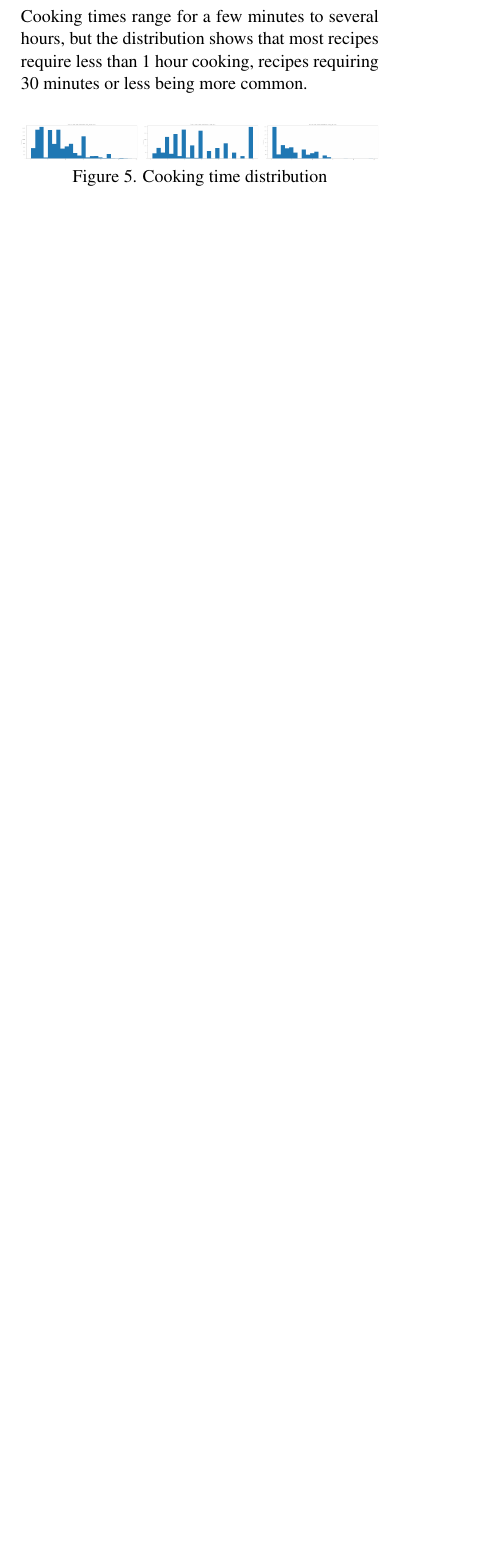
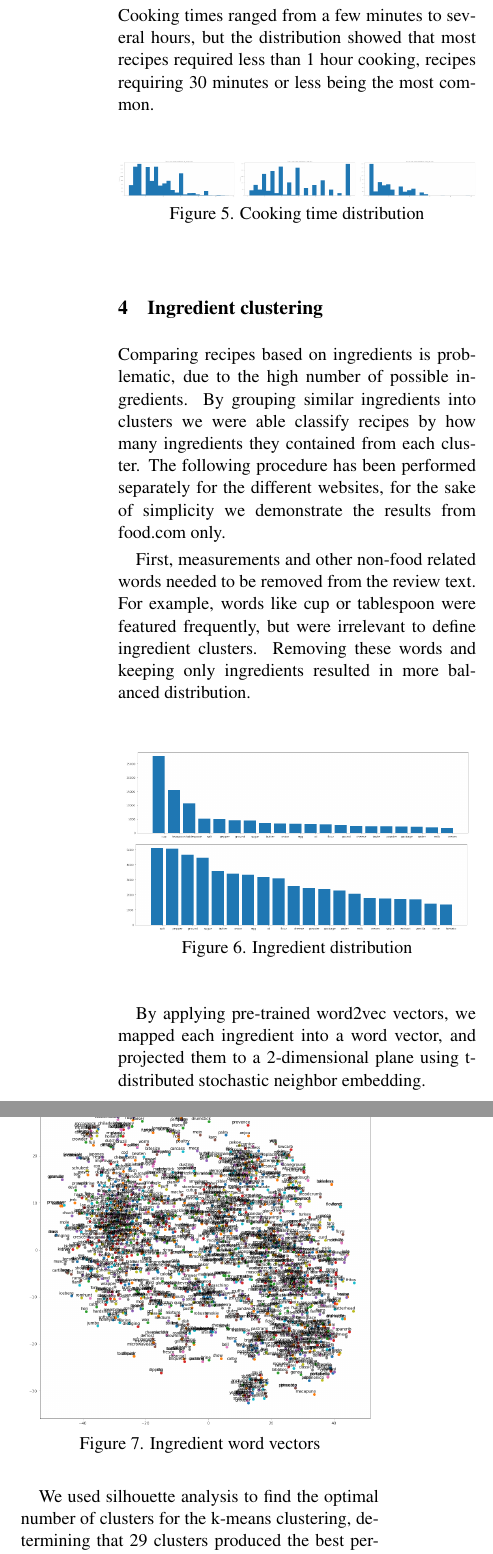
Before and after one commit to leonardoperrone/smart-recipes, a LaTeX paper (report/smart-recipes-tex/smart-recipes.tex): part of one column of page 2 of 2 before the commit and two parts of the columns of page 3 of 4 after it, the two joined at a grey line, cut so that both start at the same text, the shorter picture padded with empty space. Compiled offline with pdfLaTeX.

Commit message:
report, 4 pages

```diff
--- a/report/smart-recipes-tex/smart-recipes.tex
+++ b/report/smart-recipes-tex/smart-recipes.tex
@@ -20,6 +20,7 @@
 \usepackage{url}
 \usepackage{latexsym}
 \usepackage{graphicx}
+\usepackage{nicefrac}
 \graphicspath{ {./images/} }
 
 %\setlength\titlebox{5cm}
@@ -147,7 +150,7 @@ Most reviews have been created between 2000 and 2010, indicating the period when
 
 \subsection{Cooking time}
 
-Cooking times range for a few minutes to several hours, but the distribution shows that most recipes require less than 1 hour cooking, recipes requiring 30 minutes or less being more common.
+Cooking times ranged from a few minutes to several hours, but the distribution showed that most recipes required less than 1 hour cooking, recipes requiring 30 minutes or less being the most common.
 
 \vspace{5mm}
 \begin{center}
@@ -158,4 +161,42 @@ Cooking times range for a few minutes to several hours, but the distribution sho
 \end{center}
 \vspace{5mm}
 
+\section{Ingredient clustering}
 
+Comparing recipes based on ingredients is problematic, due to the high number of possible ingredients. By grouping similar ingredients into clusters we were able classify recipes by how many ingredients they contained from each cluster. The following procedure has been performed separately for the different websites, for the sake of simplicity we demonstrate the results from food.com only.
+
+First, measurements and other non-food related words needed to be removed from the review text. For example, words like cup or tablespoon were featured frequently, but were irrelevant to define ingredient clusters. Removing these words and keeping only ingredients resulted in more balanced distribution.
+
+\vspace{5mm}
+\begin{center}
+\includegraphics[scale=0.18]{ingredient-before}
+\includegraphics[scale=0.18]{ingredient-after}
+\label{visalization-cookingtime} Figure 6. Ingredient distribution
+\end{center}
+\vspace{5mm}
+
+By applying pre-trained word2vec vectors, we mapped each ingredient into a word vector, and projected them to a 2-dimensional plane using t-distributed stochastic neighbor embedding.
+
+\vspace{5mm}
+\begin{center}
+\includegraphics[scale=0.24]{ingredient-tsne}
+\label{visalization-cookingtime} Figure 7. Ingredient word vectors
+\end{center}
+\vspace{5mm}
+
+We used silhouette analysis to find the optimal number of clusters for the k-means clustering, determining that 29 clusters produced the best performance.
+
+\vspace{5mm}
+\begin{center}
+\includegraphics[scale=0.18]{ingredient-kmeans}
+\label{visalization-cookingtime} Figure 8. K-means silhouette analysis
+\end{center}
+\vspace{5mm}
+
+Based on manual analysis of the classified ingredients, the individual clusters have been named accordingly and projected on the 2D plane.
+
+\vspace{5mm}
+\begin{center}
+\includegraphics[scale=0.24]{ingredient-clusters}
+\label{visalization-cookingtime} Figure 9. Ingredient clusters
+\end{center}
```
Also changed, not shown: report/smart-recipes-tex/images/ingredient-after.png (added), report/smart-recipes-tex/images/ingredient-before.png (added), report/smart-recipes-tex/images/ingredient-clusters.png (added), report/smart-recipes-tex/images/ingredient-kmeans.png (added), report/smart-recipes-tex/images/ingredient-tsne.png (added), report/smart-recipes-tex/images/rating-1-to-3.png (added), report/smart-recipes-tex/images/rating-1-to-5.png (added), report/smart-recipes-tex/images/rating-balanced.png (added), report/smart_recipes.pdf, report/smart-recipes-tex/smart-recipes.tex (58 more changed lines).
